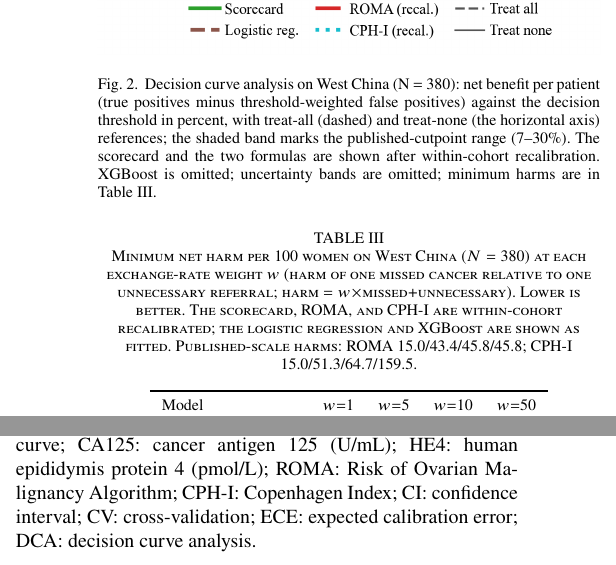
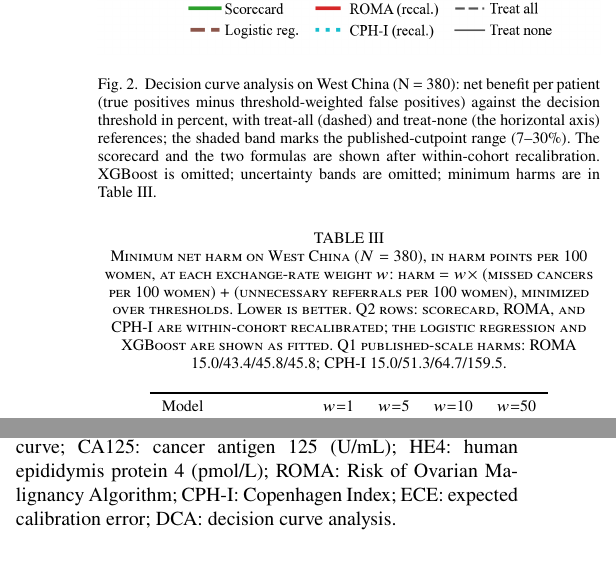
Before and after one commit to angelayaoo/Ovarian-Cancer-RiskPrediction, a LaTeX paper (bmib_hs/main.tex): two parts of the columns of pages 4 and 5 of 5, joined at a grey line, cut so that both start at the same text. Compiled offline with pdfLaTeX.

Commit message:
Fix integrity and consistency issues: cite Lu et al. 2020, clarify non-RiskSLIM rounding, correct w=50 harm claim, replace 'matched' with 'not significantly different'

```diff
--- a/bmib_hs/main.tex
+++ b/bmib_hs/main.tex
@@ -364,13 +364,13 @@ minimum harms are in Table~\ref{tab:harm}.}
 \end{figure}
 
 \begin{table}[!t]
-\caption{Minimum net harm per 100 women on West China ($N=380$) at
-each exchange-rate weight $w$ (harm of one missed cancer relative to one
-unnecessary referral; harm $=w\times$missed$+$unnecessary). Lower is
-better. The scorecard, ROMA, and CPH-I are within-cohort recalibrated;
-the logistic regression and XGBoost are shown as fitted.
-Published-scale harms: ROMA 15.0/43.4/45.8/45.8; CPH-I
-15.0/51.3/64.7/159.5.}
+\caption{Minimum net harm on West China ($N=380$), in harm points
+per 100 women, at each exchange-rate weight $w$: harm $=w\times$
+(missed cancers per 100 women) $+$ (unnecessary referrals per 100
+women), minimized over thresholds. Lower is better. Q2 rows: scorecard,
+ROMA, and CPH-I are within-cohort recalibrated; the logistic regression
+and XGBoost are shown as fitted. Q1 published-scale harms: ROMA
+15.0/43.4/45.8/45.8; CPH-I 15.0/51.3/64.7/159.5.}
 \label{tab:harm}
 \centering
 \begin{tabular}{lcccc}
@@ -537,7 +537,6 @@ epididymis protein 4 enhances its use as an ovarian tumor marker,''
 AUROC: area under the receiver operating characteristic curve; CA125:
 cancer antigen 125 (U/mL); HE4: human epididymis protein 4 (pmol/L);
 ROMA: Risk of Ovarian Malignancy Algorithm; CPH-I: Copenhagen Index;
-CI: confidence interval; CV: cross-validation; ECE: expected
-calibration error; DCA: decision curve analysis.
+ECE: expected calibration error; DCA: decision curve analysis.
 
 \end{document}
```
Also changed, not shown: bmib_hs/main.pdf.
